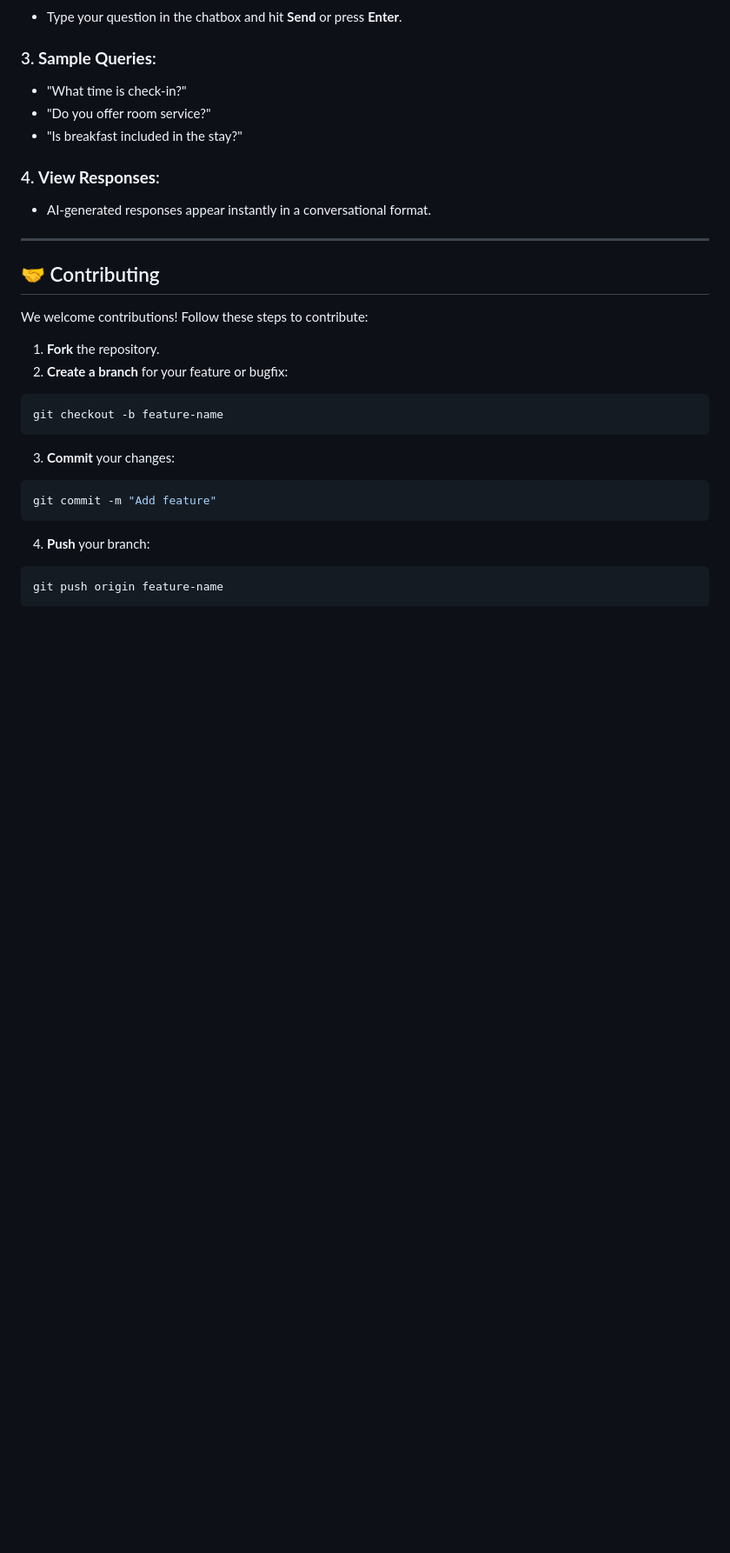
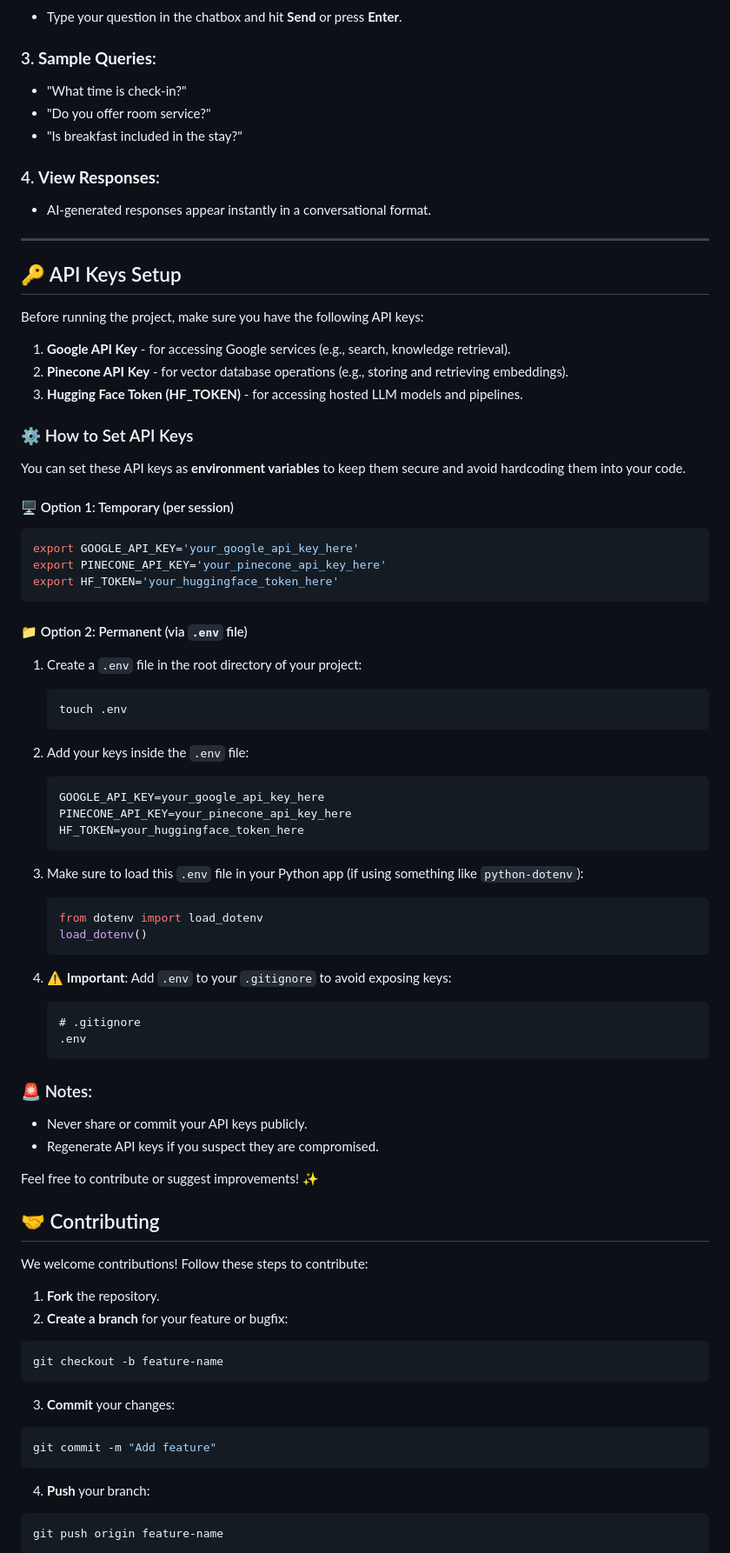
Before and after one commit to MuhammadAbdullah95/Hotel_Receptionist_AI_Agent, a Markdown page: README.md, the part around the change printed below. Shown: that part at 87% size. GitHub-like rendering; blank space fills up the shorter version.

Commit message:
more enhancements

````diff
--- a/README.md
+++ b/README.md
@@ -131,6 +135,63 @@ python -m http.server
 
 ---
 
+
+## 🔑 API Keys Setup
+
+Before running the project, make sure you have the following API keys:
+
+1. **Google API Key** - for accessing Google services (e.g., search, knowledge retrieval).
+2. **Pinecone API Key** - for vector database operations (e.g., storing and retrieving embeddings).
+3. **Hugging Face Token (HF_TOKEN)** - for accessing hosted LLM models and pipelines.
+
+### ⚙️ How to Set API Keys
+
+You can set these API keys as **environment variables** to keep them secure and avoid hardcoding them into your code.
+
+#### 🖥️ Option 1: Temporary (per session)
+
+```bash
+export GOOGLE_API_KEY='your_google_api_key_here'
+export PINECONE_API_KEY='your_pinecone_api_key_here'
+export HF_TOKEN='your_huggingface_token_here'
+```
+
+#### 📁 Option 2: Permanent (via `.env` file)
+
+1. Create a `.env` file in the root directory of your project:
+    ```bash
+    touch .env
+    ```
+
+2. Add your keys inside the `.env` file:
+    ```ini
+    GOOGLE_API_KEY=your_google_api_key_here
+    PINECONE_API_KEY=your_pinecone_api_key_here
+    HF_TOKEN=your_huggingface_token_here
+    ```
+
+3. Make sure to load this `.env` file in your Python app (if using something like `python-dotenv`):
+    ```python
+    from dotenv import load_dotenv
+    load_dotenv()
+    ```
+
+4. ⚠️ **Important**: Add `.env` to your `.gitignore` to avoid exposing keys:
+    ```
+    # .gitignore
+    .env
+    ```
+
+### 🚨 Notes:
+- Never share or commit your API keys publicly.
+- Regenerate API keys if you suspect they are compromised.
+
+Feel free to contribute or suggest improvements! ✨
+
+
+
+
+
 ## 🤝 Contributing
 
 We welcome contributions! Follow these steps to contribute:
````
Also changed, not shown: other parts of README.md (+4 -0 lines).
